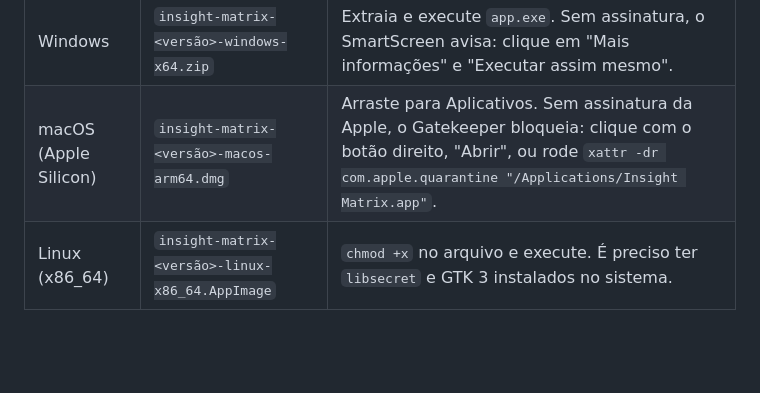
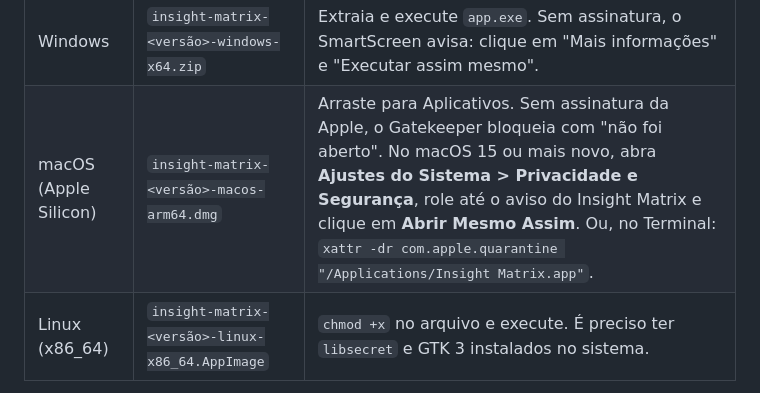
Before and after one commit to Eduardo-Lima-Dev/Desafio-Tecnico-Insight, a Markdown page: README.md, the part around the change. Rendered like a GitHub page; blank space fills up the shorter version.

Commit message:
docs: corrige como abrir o app sem assinatura no macOS

```diff
--- a/README.md
+++ b/README.md
@@ -245,7 +245,7 @@ Também dá para rodar o workflow Release manualmente na aba **Actions**. Nesse
 | Sistema | Arquivo | Como abrir |
 | ------- | ------- | ---------- |
 | Windows | `insight-matrix-<versão>-windows-x64.zip` | Extraia e execute `app.exe`. Sem assinatura, o SmartScreen avisa: clique em "Mais informações" e "Executar assim mesmo". |
-| macOS (Apple Silicon) | `insight-matrix-<versão>-macos-arm64.dmg` | Arraste para Aplicativos. Sem assinatura da Apple, o Gatekeeper bloqueia: clique com o botão direito, "Abrir", ou rode `xattr -dr com.apple.quarantine "/Applications/Insight Matrix.app"`. |
+| macOS (Apple Silicon) | `insight-matrix-<versão>-macos-arm64.dmg` | Arraste para Aplicativos. Sem assinatura da Apple, o Gatekeeper bloqueia com "não foi aberto". No macOS 15 ou mais novo, abra **Ajustes do Sistema > Privacidade e Segurança**, role até o aviso do Insight Matrix e clique em **Abrir Mesmo Assim**. Ou, no Terminal: `xattr -dr com.apple.quarantine "/Applications/Insight Matrix.app"`. |
 | Linux (x86_64) | `insight-matrix-<versão>-linux-x86_64.AppImage` | `chmod +x` no arquivo e execute. É preciso ter `libsecret` e GTK 3 instalados no sistema. |
 
 Os executáveis não são assinados. O build do macOS é só para Apple Silicon.
```
